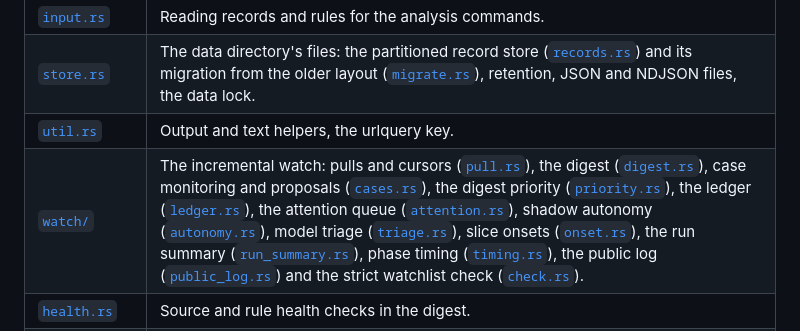
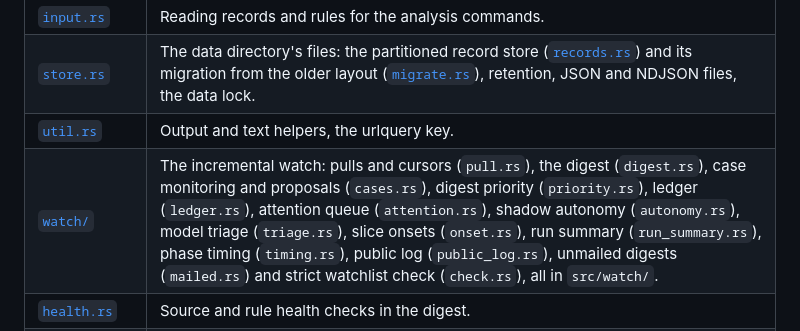
Before and after one commit to AndrewAltimit/swarmchasing, a Markdown page: crates/swarmchase/README.md, the part around the change. Rendered like a GitHub page.

Commit message:
Add netranges and the unmailed-digest module to the crate READMEs
The sc-core module table had no row for netranges.rs, and the swarmchase
watch/ row did not name mailed.rs. The watch row names its files as code
rather than links so the cell stays under the density cap.

Co-Authored-By: Claude Opus 5.5 <noreply@anthropic.com>

```diff
--- a/crates/swarmchase/README.md
+++ b/crates/swarmchase/README.md
@@ -219,7 +219,7 @@ Unit tests sit beside the code. [`tests/`](tests/integration.rs) runs the built
 | [`input.rs`](src/input.rs) | Reading records and rules for the analysis commands. |
 | [`store.rs`](src/store.rs) | The data directory's files: the partitioned record store ([`records.rs`](src/store/records.rs)) and its migration from the older layout ([`migrate.rs`](src/store/migrate.rs)), retention, JSON and NDJSON files, the data lock. |
 | [`util.rs`](src/util.rs) | Output and text helpers, the urlquery key. |
-| [`watch/`](src/watch/mod.rs) | The incremental watch: pulls and cursors ([`pull.rs`](src/watch/pull.rs)), the digest ([`digest.rs`](src/watch/digest.rs)), case monitoring and proposals ([`cases.rs`](src/watch/cases.rs)), the digest priority ([`priority.rs`](src/watch/priority.rs)), the ledger ([`ledger.rs`](src/watch/ledger.rs)), the attention queue ([`attention.rs`](src/watch/attention.rs)), shadow autonomy ([`autonomy.rs`](src/watch/autonomy.rs)), model triage ([`triage.rs`](src/watch/triage.rs)), slice onsets ([`onset.rs`](src/watch/onset.rs)), the run summary ([`run_summary.rs`](src/watch/run_summary.rs)), phase timing ([`timing.rs`](src/watch/timing.rs)), the public log ([`public_log.rs`](src/watch/public_log.rs)) and the strict watchlist check ([`check.rs`](src/watch/check.rs)). |
+| [`watch/`](src/watch/mod.rs) | The incremental watch: pulls and cursors (`pull.rs`), the digest (`digest.rs`), case monitoring and proposals (`cases.rs`), digest priority (`priority.rs`), ledger (`ledger.rs`), attention queue (`attention.rs`), shadow autonomy (`autonomy.rs`), model triage (`triage.rs`), slice onsets (`onset.rs`), run summary (`run_summary.rs`), phase timing (`timing.rs`), public log (`public_log.rs`), unmailed digests (`mailed.rs`) and strict watchlist check (`check.rs`), all in `src/watch/`. |
 | [`health.rs`](src/health.rs) | Source and rule health checks in the digest. |
 | [`review/`](src/review/mod.rs) | Interactive labelling; the local review page ([`serve.rs`](src/review/serve.rs)); hosted suggestions ([`hosted.rs`](src/review/hosted.rs)); suggestion agreement and rule misfires ([`agreement.rs`](src/review/agreement.rs), [`misfires.rs`](src/review/misfires.rs)); the benign-baseline sampler ([`sample.rs`](src/review/sample.rs)). |
 | [`localui/`](src/localui/mod.rs) | The admin's local pages: server, security checks, shared style and helpers. |
```
Also changed, not shown: crates/sc-core/README.md (+1 -0 lines).
